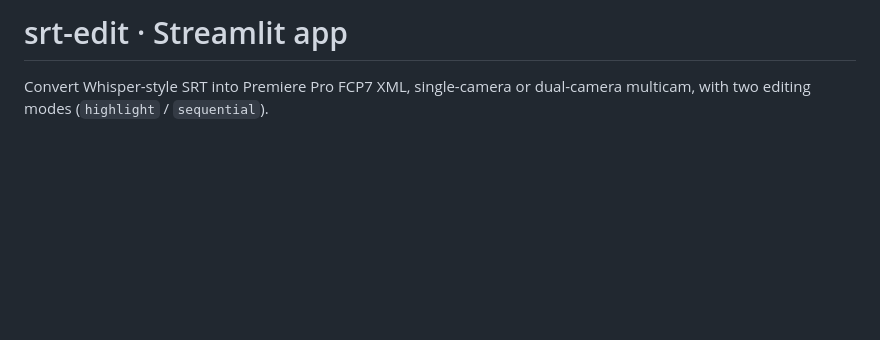
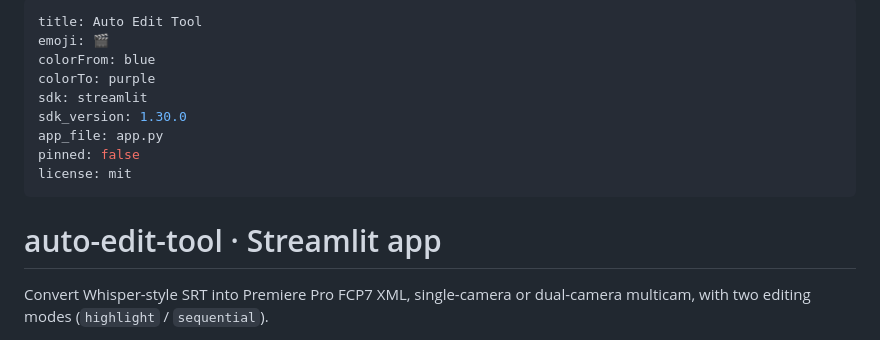
Before and after one commit to hakuya8zai/auto-edit-tool, a Markdown page: README.md, the part around the change. Rendered like a GitHub page; blank space fills up the shorter version.

Commit message:
Add HF Spaces frontmatter to README
Required by Hugging Face Spaces to detect SDK (streamlit) and config.

Co-Authored-By: Claude Opus 4.7 (1M context) <noreply@anthropic.com>

```diff
--- a/README.md
+++ b/README.md
@@ -1,4 +1,16 @@
-# srt-edit · Streamlit app
+---
+title: Auto Edit Tool
+emoji: 🎬
+colorFrom: blue
+colorTo: purple
+sdk: streamlit
+sdk_version: 1.30.0
+app_file: app.py
+pinned: false
+license: mit
+---
+
+# auto-edit-tool · Streamlit app
 
 Convert Whisper-style SRT into Premiere Pro FCP7 XML, single-camera or dual-camera multicam, with two editing modes (`highlight` / `sequential`).
 
```
